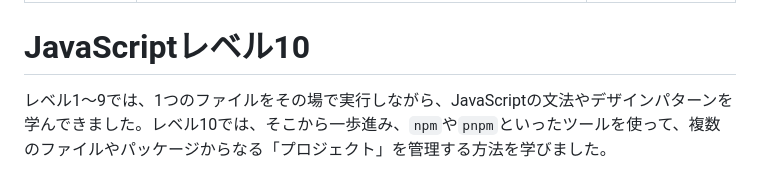
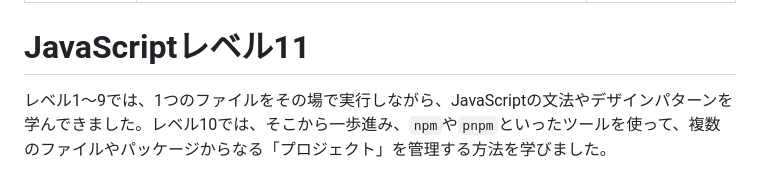
Before and after one commit to satoriengine/js-level11-ja, a Markdown page: README.md, the part around the change. GitHub-like rendering.

Commit message:
fix readme title

```diff
--- a/README.md
+++ b/README.md
@@ -4,7 +4,7 @@ description: JavaScriptレベル10で学んだプロジェクト管理を土台
 displayLanguage: ja
 ---
 
-# JavaScriptレベル10
+# JavaScriptレベル11
 
 レベル1〜9では、1つのファイルをその場で実行しながら、JavaScriptの文法やデザインパターンを学んできました。レベル10では、そこから一歩進み、`npm`や`pnpm`といったツールを使って、複数のファイルやパッケージからなる<span class="info">「プロジェクト」</span>を管理する方法を学びました。
 
```
